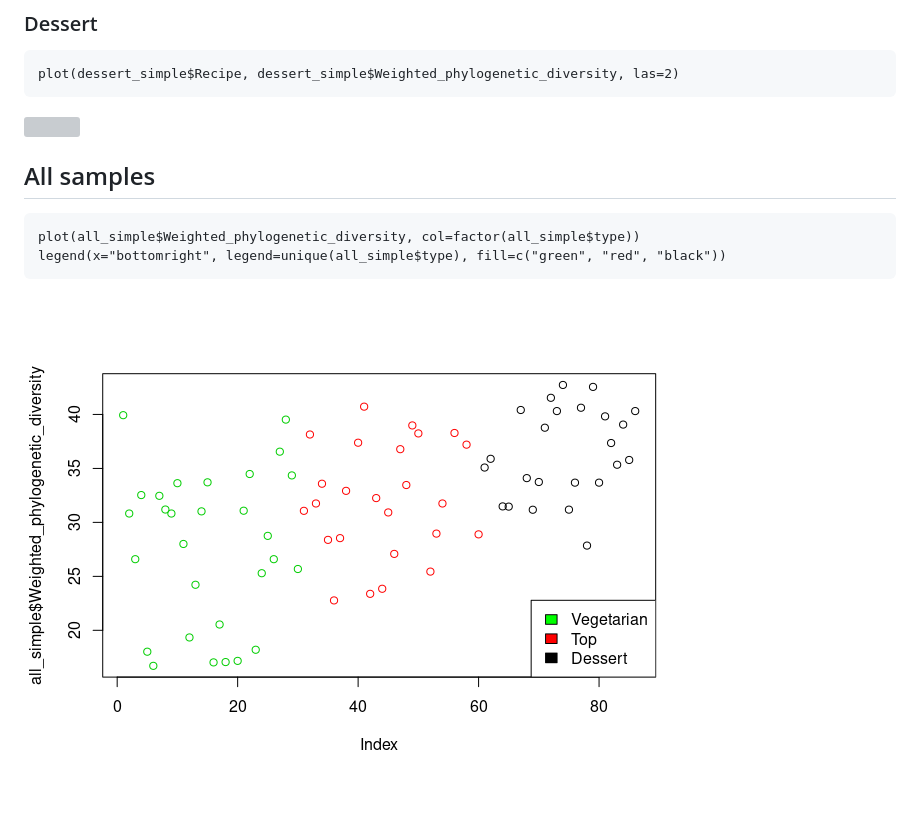
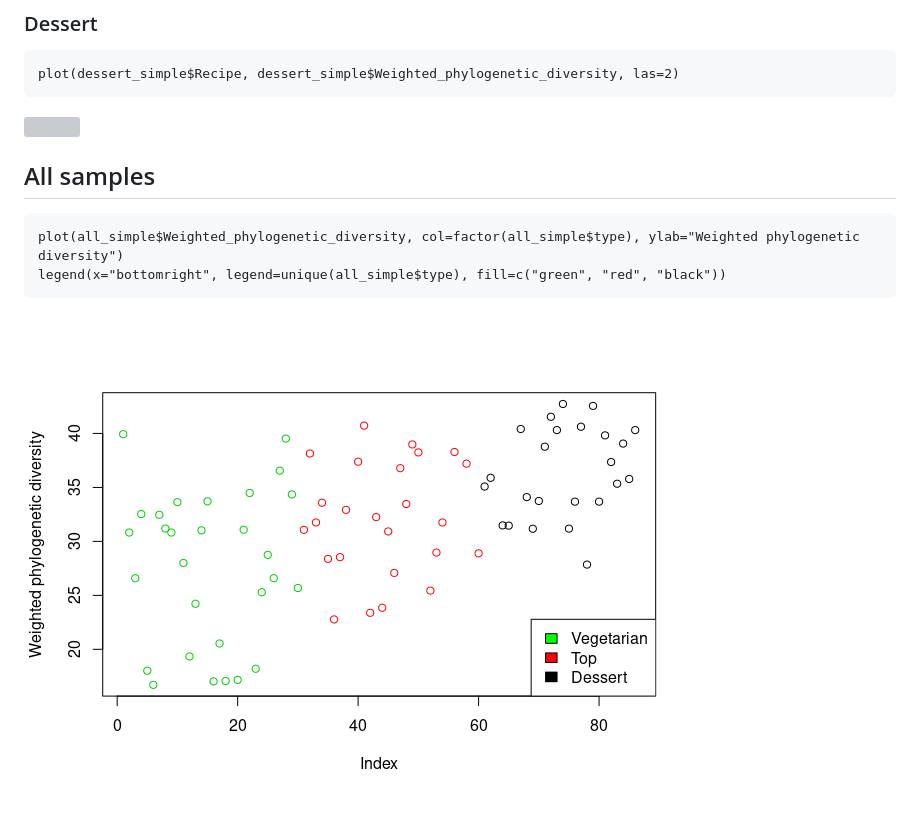
Before and after one commit to TommasoBarberis/Diversite-phylogenetique-de-l-assiette-au-jardin, a Markdown page: results/README.md, the part around the change. Rendered like a GitHub page; pictures changed too: results/New_recipes_files/figure-markdown_strict/unnamed-chunk-32-1.png; grey boxes are pictures that could not be loaded.

Commit message:
new plot, wpd by all samples

```diff
--- a/results/README.md
+++ b/results/README.md
@@ -612,7 +612,7 @@ Other plots
 All samples
 -----------
 
-    plot(all_simple$Weighted_phylogenetic_diversity, col=factor(all_simple$type))
+    plot(all_simple$Weighted_phylogenetic_diversity, col=factor(all_simple$type), ylab="Weighted phylogenetic diversity")
     legend(x="bottomright", legend=unique(all_simple$type), fill=c("green", "red", "black"))
 
 ![](New_recipes_files/figure-markdown_strict/unnamed-chunk-32-1.png)
```
Also changed, not shown: 1 other file.
